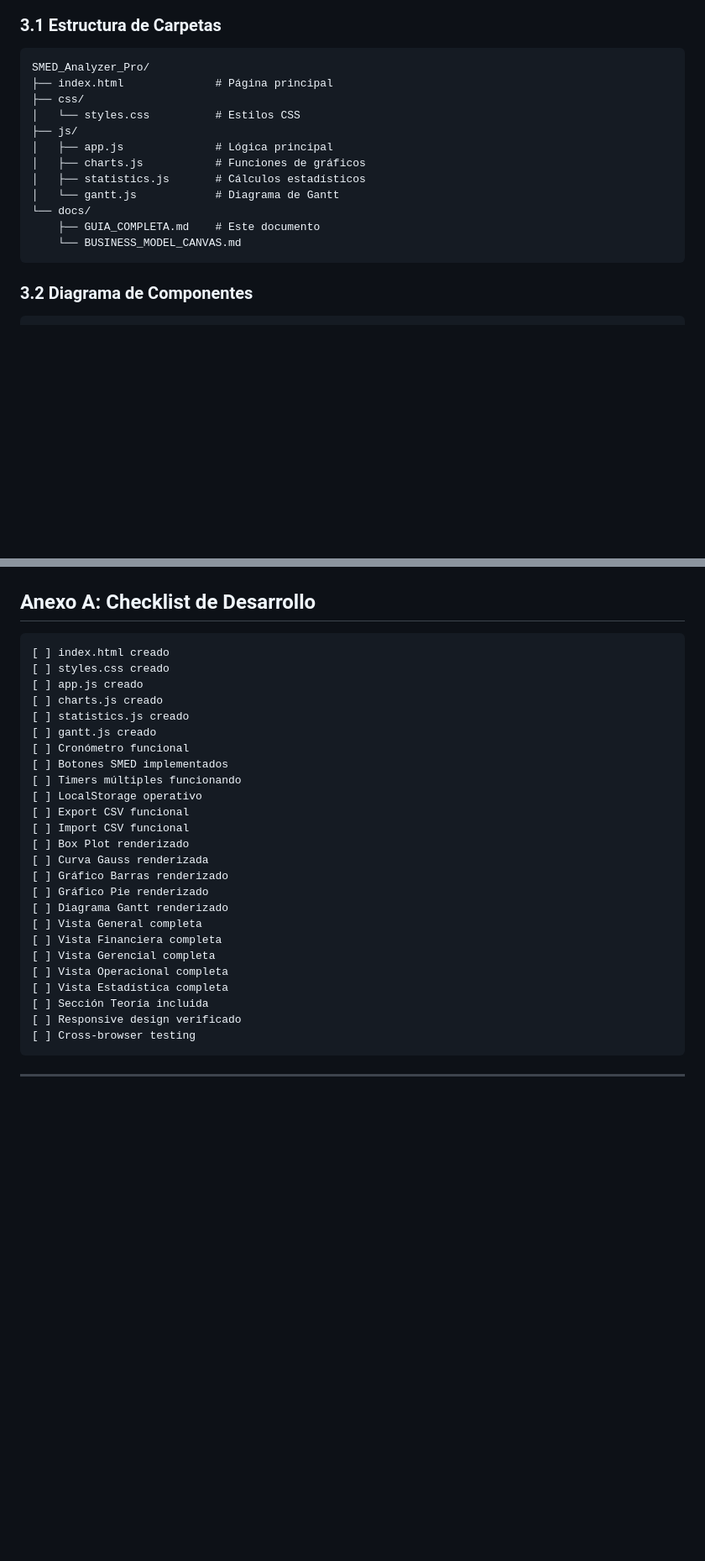
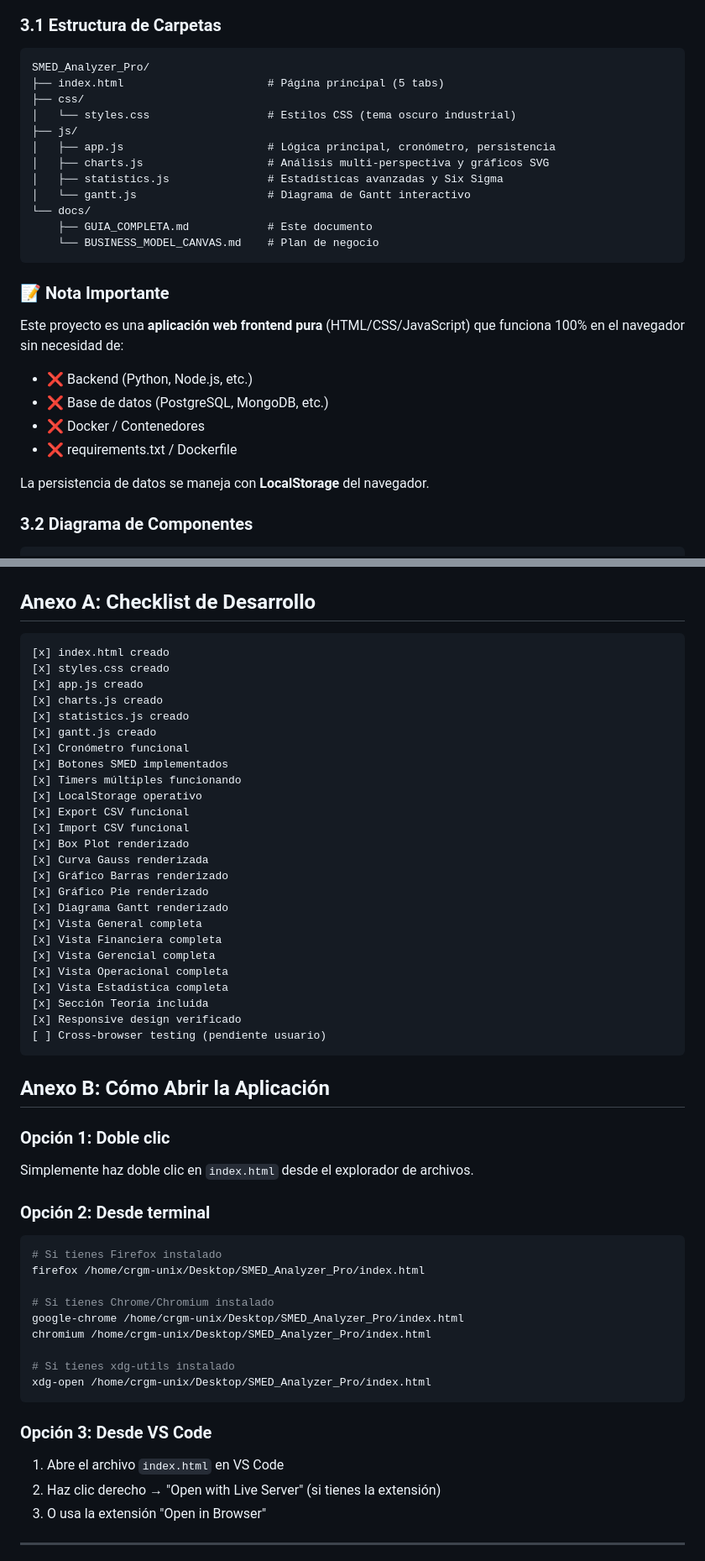
Before and after one commit to crgm-app/lean-six-sigma-smed, a Markdown page: docs/GUIA_COMPLETA.md, 2 parts joined by grey strips. Shown at 84% size. GitHub-like rendering; blank space fills up the shorter version.

````diff
--- a/docs/GUIA_COMPLETA.md
+++ b/docs/GUIA_COMPLETA.md
@@ -107,18 +107,27 @@ Desarrollar una aplicación web HTML5 autónoma que combine las mejores caracter
 
 ```
 SMED_Analyzer_Pro/
-├── index.html              # Página principal
+├── index.html                      # Página principal (5 tabs)
 ├── css/
-│   └── styles.css          # Estilos CSS
+│   └── styles.css                  # Estilos CSS (tema oscuro industrial)
 ├── js/
-│   ├── app.js              # Lógica principal
-│   ├── charts.js           # Funciones de gráficos
-│   ├── statistics.js       # Cálculos estadísticos
-│   └── gantt.js            # Diagrama de Gantt
+│   ├── app.js                      # Lógica principal, cronómetro, persistencia
+│   ├── charts.js                   # Análisis multi-perspectiva y gráficos SVG
+│   ├── statistics.js               # Estadísticas avanzadas y Six Sigma
+│   └── gantt.js                    # Diagrama de Gantt interactivo
 └── docs/
-    ├── GUIA_COMPLETA.md    # Este documento
-    └── BUSINESS_MODEL_CANVAS.md
+    ├── GUIA_COMPLETA.md            # Este documento
+    └── BUSINESS_MODEL_CANVAS.md    # Plan de negocio
 ```
+
+### 📝 Nota Importante
+Este proyecto es una **aplicación web frontend pura** (HTML/CSS/JavaScript) que funciona 100% en el navegador sin necesidad de:
+- ❌ Backend (Python, Node.js, etc.)
+- ❌ Base de datos (PostgreSQL, MongoDB, etc.)
+- ❌ Docker / Contenedores
+- ❌ requirements.txt / Dockerfile
+
+La persistencia de datos se maneja con **LocalStorage** del navegador.
 
 ### 3.2 Diagrama de Componentes
 
@@ -587,32 +596,55 @@ ROI = (Ahorros - Inversión) / Inversión × 100%
 ## Anexo A: Checklist de Desarrollo
 
 ```
-[ ] index.html creado
-[ ] styles.css creado
-[ ] app.js creado
-[ ] charts.js creado
-[ ] statistics.js creado
-[ ] gantt.js creado
-[ ] Cronómetro funcional
-[ ] Botones SMED implementados
-[ ] Timers múltiples funcionando
-[ ] LocalStorage operativo
-[ ] Export CSV funcional
-[ ] Import CSV funcional
-[ ] Box Plot renderizado
-[ ] Curva Gauss renderizada
-[ ] Gráfico Barras renderizado
-[ ] Gráfico Pie renderizado
-[ ] Diagrama Gantt renderizado
-[ ] Vista General completa
-[ ] Vista Financiera completa
-[ ] Vista Gerencial completa
-[ ] Vista Operacional completa
-[ ] Vista Estadística completa
-[ ] Sección Teoría incluida
-[ ] Responsive design verificado
-[ ] Cross-browser testing
+[x] index.html creado
+[x] styles.css creado
+[x] app.js creado
+[x] charts.js creado
+[x] statistics.js creado
+[x] gantt.js creado
+[x] Cronómetro funcional
+[x] Botones SMED implementados
+[x] Timers múltiples funcionando
+[x] LocalStorage operativo
+[x] Export CSV funcional
+[x] Import CSV funcional
+[x] Box Plot renderizado
+[x] Curva Gauss renderizada
+[x] Gráfico Barras renderizado
+[x] Gráfico Pie renderizado
+[x] Diagrama Gantt renderizado
+[x] Vista General completa
+[x] Vista Financiera completa
+[x] Vista Gerencial completa
+[x] Vista Operacional completa
+[x] Vista Estadística completa
+[x] Sección Teoría incluida
+[x] Responsive design verificado
+[ ] Cross-browser testing (pendiente usuario)
 ```
+
+## Anexo B: Cómo Abrir la Aplicación
+
+### Opción 1: Doble clic
+Simplemente haz doble clic en `index.html` desde el explorador de archivos.
+
+### Opción 2: Desde terminal
+```bash
+# Si tienes Firefox instalado
+firefox /home/crgm-unix/Desktop/SMED_Analyzer_Pro/index.html
+
+# Si tienes Chrome/Chromium instalado
+google-chrome /home/crgm-unix/Desktop/SMED_Analyzer_Pro/index.html
+chromium /home/crgm-unix/Desktop/SMED_Analyzer_Pro/index.html
+
+# Si tienes xdg-utils instalado
+xdg-open /home/crgm-unix/Desktop/SMED_Analyzer_Pro/index.html
+```
+
+### Opción 3: Desde VS Code
+1. Abre el archivo `index.html` en VS Code
+2. Haz clic derecho → "Open with Live Server" (si tienes la extensión)
+3. O usa la extensión "Open in Browser"
 
 ---
 
````
